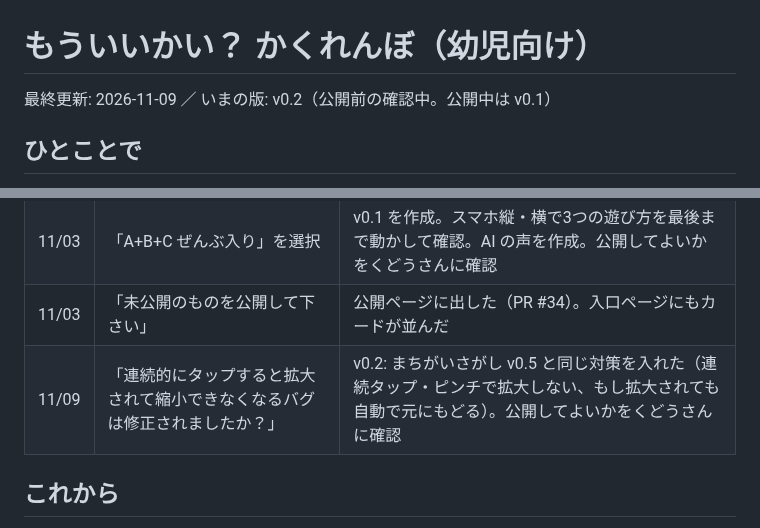
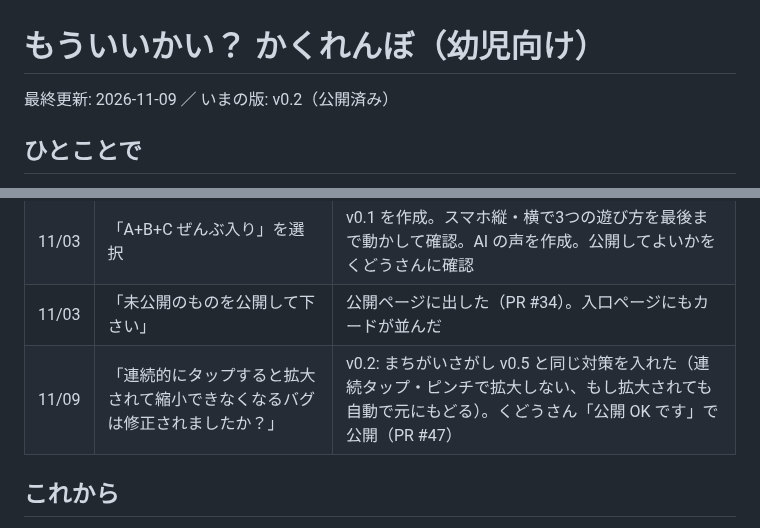
Before and after one commit to kudo12711-boop/last-two, a Markdown page: docs/kakurenbo.md, 2 parts joined by grey strips. GitHub-like rendering.

```diff
--- a/docs/kakurenbo.md
+++ b/docs/kakurenbo.md
@@ -1,6 +1,6 @@
 # もういいかい？ かくれんぼ（幼児向け）
 
-最終更新: 2026-11-09 ／ いまの版: v0.2（公開前の確認中。公開中は v0.1）
+最終更新: 2026-11-09 ／ いまの版: v0.2（公開済み）
 
 ## ひとことで
 
@@ -45,7 +45,7 @@
 | 11/03 | 「子ども向けのかくれんぼゲームを考えたいです」 | A・B・C の3案を提案 |
 | 11/03 | 「A+B+C ぜんぶ入り」を選択 | v0.1 を作成。スマホ縦・横で3つの遊び方を最後まで動かして確認。AI の声を作成。公開してよいかをくどうさんに確認 |
 | 11/03 | 「未公開のものを公開して下さい」 | 公開ページに出した（PR #34）。入口ページにもカードが並んだ |
-| 11/09 | 「連続的にタップすると拡大されて縮小できなくなるバグは修正されましたか？」 | v0.2: まちがいさがし v0.5 と同じ対策を入れた（連続タップ・ピンチで拡大しない、もし拡大されても自動で元にもどる）。公開してよいかをくどうさんに確認 |
+| 11/09 | 「連続的にタップすると拡大されて縮小できなくなるバグは修正されましたか？」 | v0.2: まちがいさがし v0.5 と同じ対策を入れた（連続タップ・ピンチで拡大しない、もし拡大されても自動で元にもどる）。くどうさん「公開 OK です」で公開（PR #47） |
 
 ## これから
 
```
Also changed, not shown: docs/README.md (+1 -1 lines).
